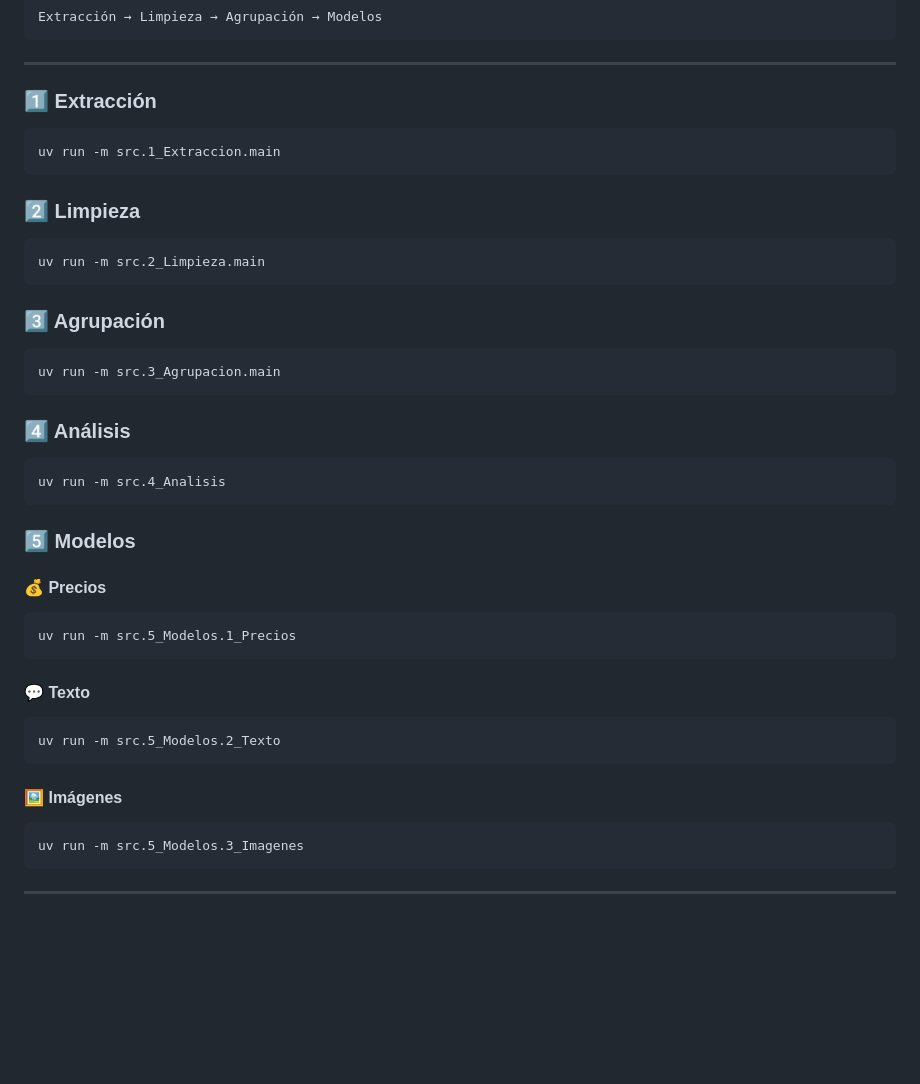
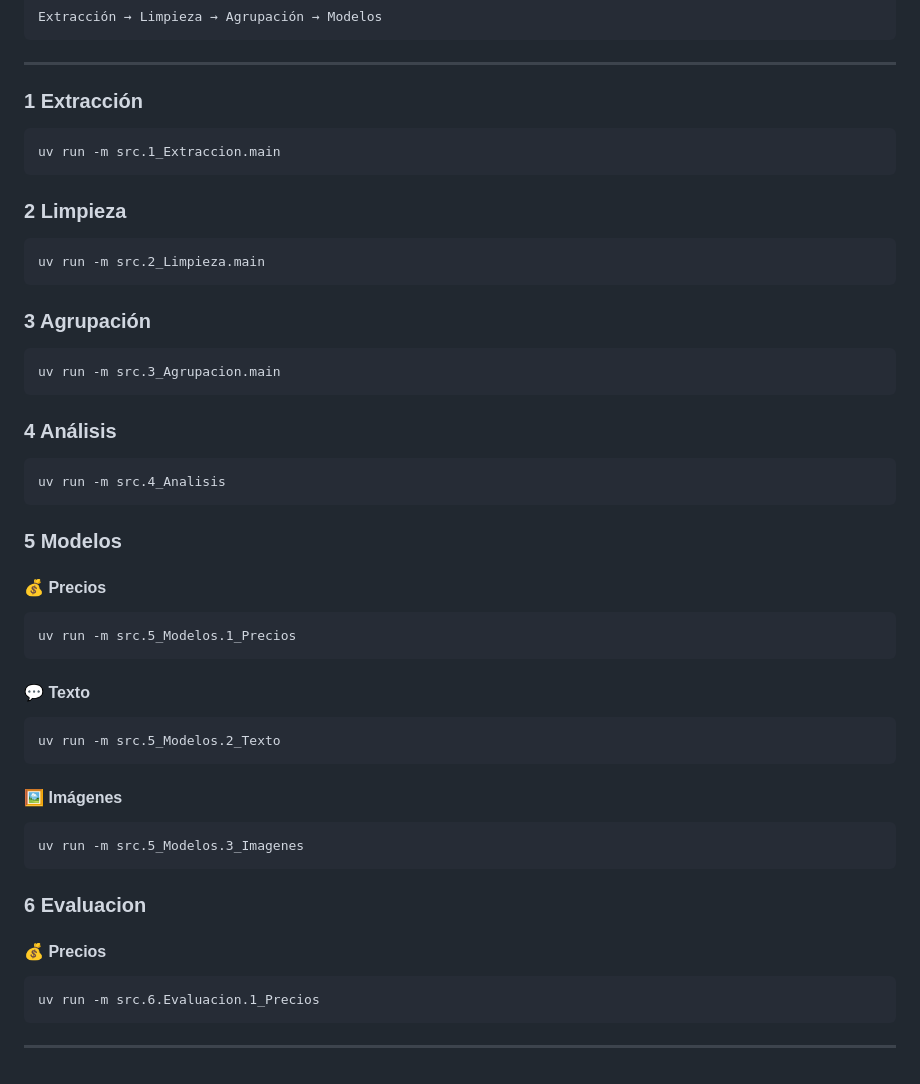
Before and after one commit to UCM-GIDIA-PD1/c2526-R2, a Markdown page: README.md, the part around the change. Drawn GitHub-style; blank space fills up the shorter version.

Commit message:
Actualizacion pipeline README

````diff
--- a/README.md
+++ b/README.md
@@ -155,35 +155,35 @@ Extracción → Limpieza → Agrupación → Modelos
 
 ---
 
-### 1️⃣ Extracción
+### 1 Extracción
 
 ```bash
 uv run -m src.1_Extraccion.main
 ```
 
 
-### 2️⃣ Limpieza
+### 2 Limpieza
 
 ```bash
 uv run -m src.2_Limpieza.main
 ```
 
 
-### 3️⃣ Agrupación
+### 3 Agrupación
 
 ```bash
 uv run -m src.3_Agrupacion.main
 ```
 
 
-### 4️⃣ Análisis
+### 4 Análisis
 
 ```bash
 uv run -m src.4_Analisis
 ```
 
 
-### 5️⃣ Modelos
+### 5 Modelos
 
 #### 💰 Precios
 ```bash
@@ -200,4 +200,11 @@ uv run -m src.5_Modelos.2_Texto
 uv run -m src.5_Modelos.3_Imagenes
 ```
 
+
+### 6 Evaluacion
+
+#### 💰 Precios
+```bash
+uv run -m src.6.Evaluacion.1_Precios
+```
 ---
````
